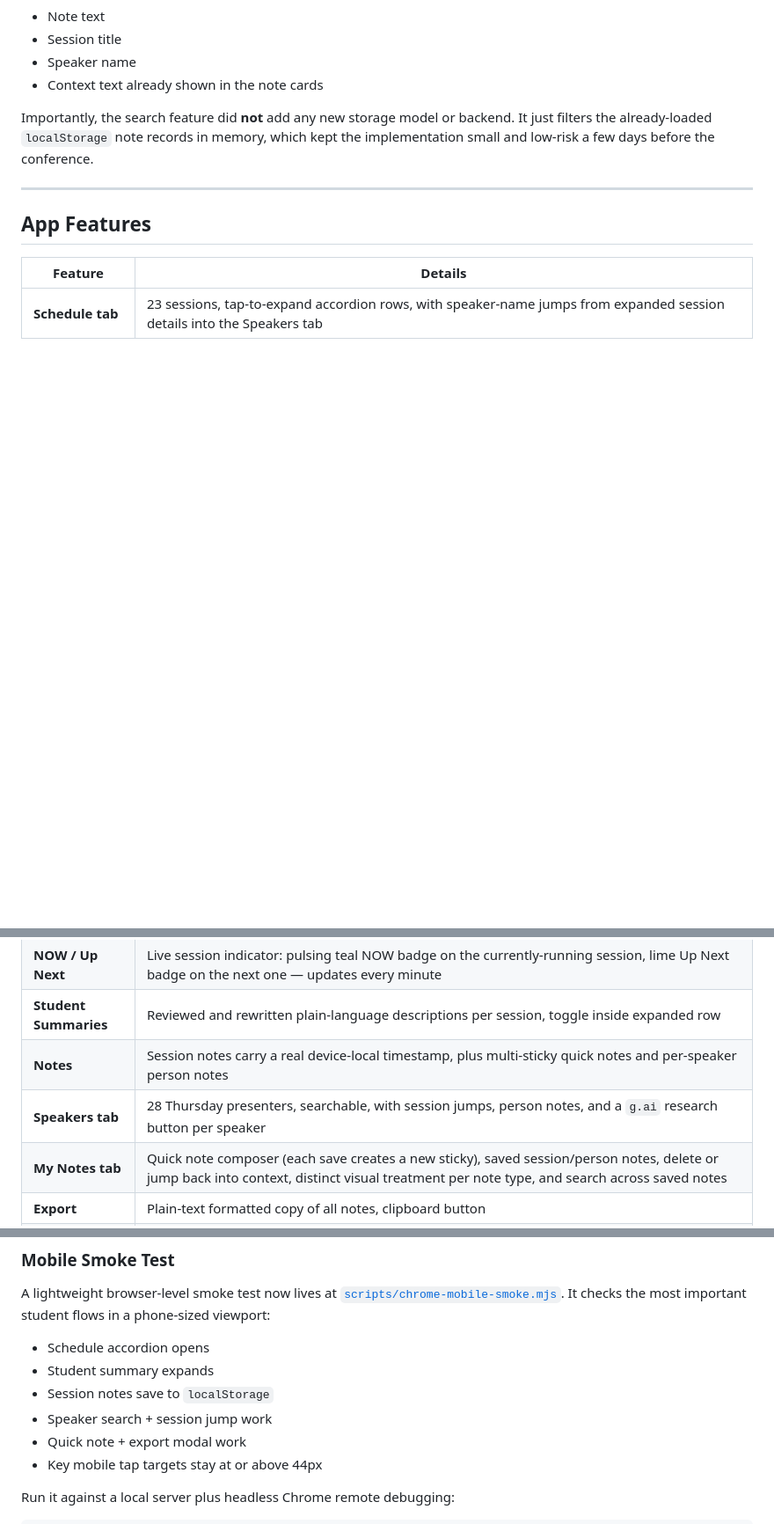
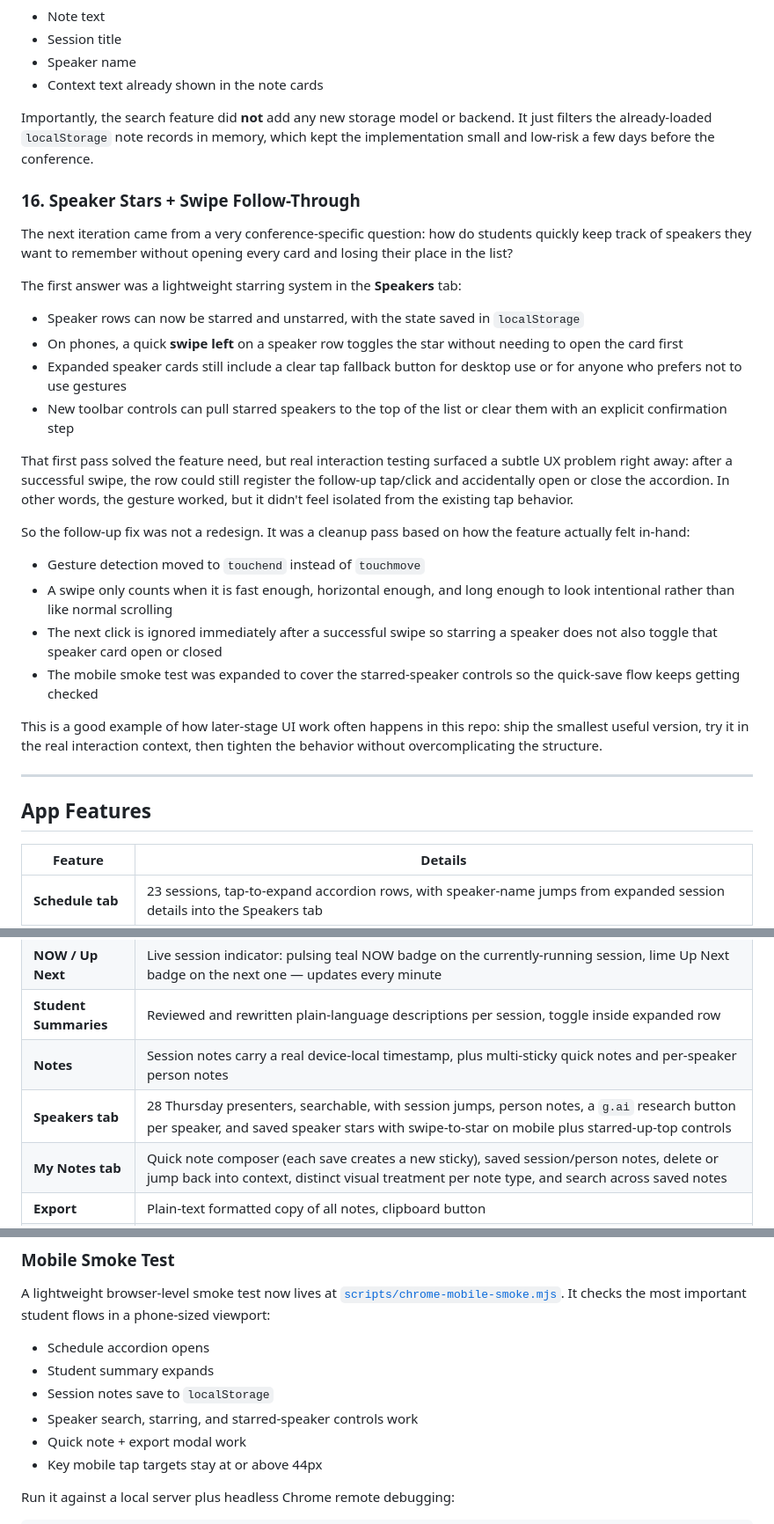
Before and after one commit to lpcode808/EMW2026, a Markdown page: README.md, 3 parts joined by grey strips. Shown at 88% size. GitHub-like rendering; blank space fills up the shorter version.

Commit message:
Document speaker star swipe follow-through

```diff
--- a/README.md
+++ b/README.md
@@ -219,6 +219,26 @@ The other addition was to the **My Notes** tab. By this point, notes had grown i
 
 Importantly, the search feature did **not** add any new storage model or backend. It just filters the already-loaded `localStorage` note records in memory, which kept the implementation small and low-risk a few days before the conference.
 
+### 16. Speaker Stars + Swipe Follow-Through
+
+The next iteration came from a very conference-specific question: how do students quickly keep track of speakers they want to remember without opening every card and losing their place in the list?
+
+The first answer was a lightweight starring system in the **Speakers** tab:
+- Speaker rows can now be starred and unstarred, with the state saved in `localStorage`
+- On phones, a quick **swipe left** on a speaker row toggles the star without needing to open the card first
+- Expanded speaker cards still include a clear tap fallback button for desktop use or for anyone who prefers not to use gestures
+- New toolbar controls can pull starred speakers to the top of the list or clear them with an explicit confirmation step
+
+That first pass solved the feature need, but real interaction testing surfaced a subtle UX problem right away: after a successful swipe, the row could still register the follow-up tap/click and accidentally open or close the accordion. In other words, the gesture worked, but it didn't feel isolated from the existing tap behavior.
+
+So the follow-up fix was not a redesign. It was a cleanup pass based on how the feature actually felt in-hand:
+- Gesture detection moved to `touchend` instead of `touchmove`
+- A swipe only counts when it is fast enough, horizontal enough, and long enough to look intentional rather than like normal scrolling
+- The next click is ignored immediately after a successful swipe so starring a speaker does not also toggle that speaker card open or closed
+- The mobile smoke test was expanded to cover the starred-speaker controls so the quick-save flow keeps getting checked
+
+This is a good example of how later-stage UI work often happens in this repo: ship the smallest useful version, try it in the real interaction context, then tighten the behavior without overcomplicating the structure.
+
 ---
 
 ## App Features
@@ -229,7 +249,7 @@ Importantly, the search feature did **not** add any new storage model or backend
 | **NOW / Up Next** | Live session indicator: pulsing teal NOW badge on the currently-running session, lime Up Next badge on the next one — updates every minute |
 | **Student Summaries** | Reviewed and rewritten plain-language descriptions per session, toggle inside expanded row |
 | **Notes** | Session notes carry a real device-local timestamp, plus multi-sticky quick notes and per-speaker person notes |
-| **Speakers tab** | 28 Thursday presenters, searchable, with session jumps, person notes, and a `g.ai` research button per speaker |
+| **Speakers tab** | 28 Thursday presenters, searchable, with session jumps, person notes, a `g.ai` research button per speaker, and saved speaker stars with swipe-to-star on mobile plus starred-up-top controls |
 | **My Notes tab** | Quick note composer (each save creates a new sticky), saved session/person notes, delete or jump back into context, distinct visual treatment per note type, and search across saved notes |
 | **Export** | Plain-text formatted copy of all notes, clipboard button |
 | **Code Guide** | Separate mobile-friendly HTML walkthrough that explains the real structure, styling, logic, and note-saving patterns, with a beginner-first mode, an optional "done a little coding" mode, a viewing/tinkering intent toggle, and a Schedule-tab promo that now collapses down after first load |
@@ -278,7 +298,7 @@ A lightweight browser-level smoke test now lives at [`scripts/chrome-mobile-smok
 - Schedule accordion opens
 - Student summary expands
 - Session notes save to `localStorage`
-- Speaker search + session jump work
+- Speaker search, starring, and starred-speaker controls work
 - Quick note + export modal work
 - Key mobile tap targets stay at or above 44px
 
```
